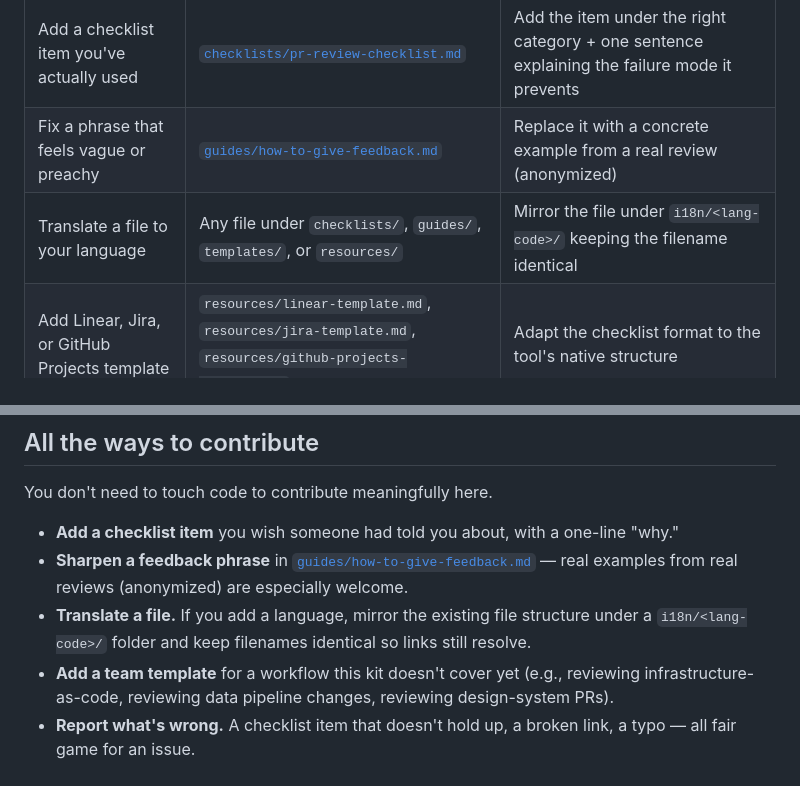
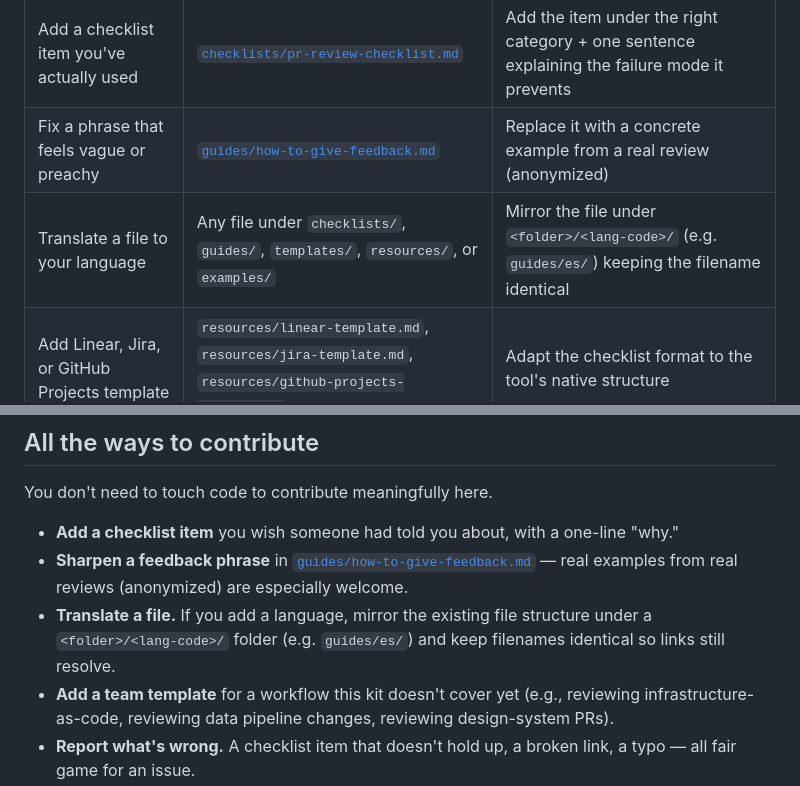
Before and after one commit to projekta2/pr-review-canvas, a Markdown page: CONTRIBUTING.md, 2 parts joined by grey strips. GitHub-like rendering.

```diff
--- a/CONTRIBUTING.md
+++ b/CONTRIBUTING.md
@@ -10,7 +10,7 @@ If you've never contributed to an open-source project before, or you just want s
 |---|---|---|
 | Add a checklist item you've actually used | [`checklists/pr-review-checklist.md`](checklists/pr-review-checklist.md) | Add the item under the right category + one sentence explaining the failure mode it prevents |
 | Fix a phrase that feels vague or preachy | [`guides/how-to-give-feedback.md`](guides/how-to-give-feedback.md) | Replace it with a concrete example from a real review (anonymized) |
-| Translate a file to your language | Any file under `checklists/`, `guides/`, `templates/`, or `resources/` | Mirror the file under `i18n/<lang-code>/` keeping the filename identical |
+| Translate a file to your language | Any file under `checklists/`, `guides/`, `templates/`, `resources/`, or `examples/` | Mirror the file under `<folder>/<lang-code>/` (e.g. `guides/es/`) keeping the filename identical |
 | Add Linear, Jira, or GitHub Projects template | `resources/linear-template.md`, `resources/jira-template.md`, `resources/github-projects-template.md` | Adapt the checklist format to the tool's native structure |
 | Report a broken link or typo | Anywhere | Open an issue — no PR needed |
 
@@ -22,7 +22,7 @@ You don't need to touch code to contribute meaningfully here.
 
 - **Add a checklist item** you wish someone had told you about, with a one-line "why."
 - **Sharpen a feedback phrase** in [`guides/how-to-give-feedback.md`](guides/how-to-give-feedback.md) — real examples from real reviews (anonymized) are especially welcome.
-- **Translate a file.** If you add a language, mirror the existing file structure under a `i18n/<lang-code>/` folder and keep filenames identical so links still resolve.
+- **Translate a file.** If you add a language, mirror the existing file structure under a `<folder>/<lang-code>/` folder (e.g. `guides/es/`) and keep filenames identical so links still resolve.
 - **Add a team template** for a workflow this kit doesn't cover yet (e.g., reviewing infrastructure-as-code, reviewing data pipeline changes, reviewing design-system PRs).
 - **Report what's wrong.** A checklist item that doesn't hold up, a broken link, a typo — all fair game for an issue.
 
```
